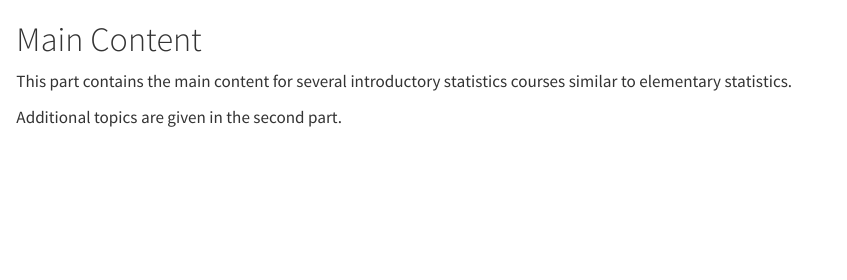
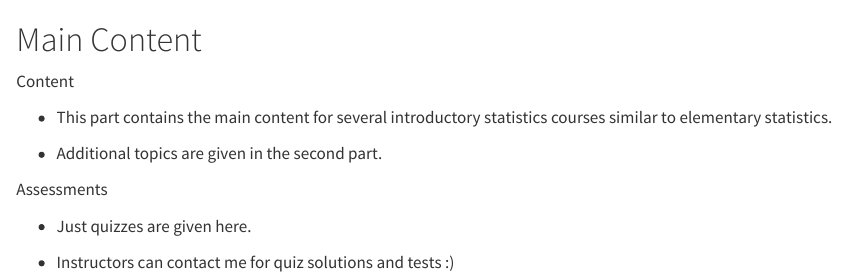
Before and after one commit to coltongearhart/elementary-stats, a Quarto document (content-main.qmd): the page in a window 1100 px wide, from its top. Rendered offline with R 4.5, knitr and Pandoc in place of Quarto, with nearby package versions.

Commit message:
Final touches

```diff
--- a/content-main.qmd
+++ b/content-main.qmd
@@ -1,5 +1,13 @@
 # Main Content {.unnumbered}
 
-This part contains the main content for several introductory statistics courses similar to elementary statistics.
+Content
 
-Additional topics are given in the second part.
+- This part contains the main content for several introductory statistics courses similar to elementary statistics.
+
+- Additional topics are given in the second part.
+
+Assessments
+
+- Just quizzes are given here.
+
+- Instructors can contact me for quiz solutions and tests :)
```
Also changed, not shown: index.qmd (+2 -0 lines).
